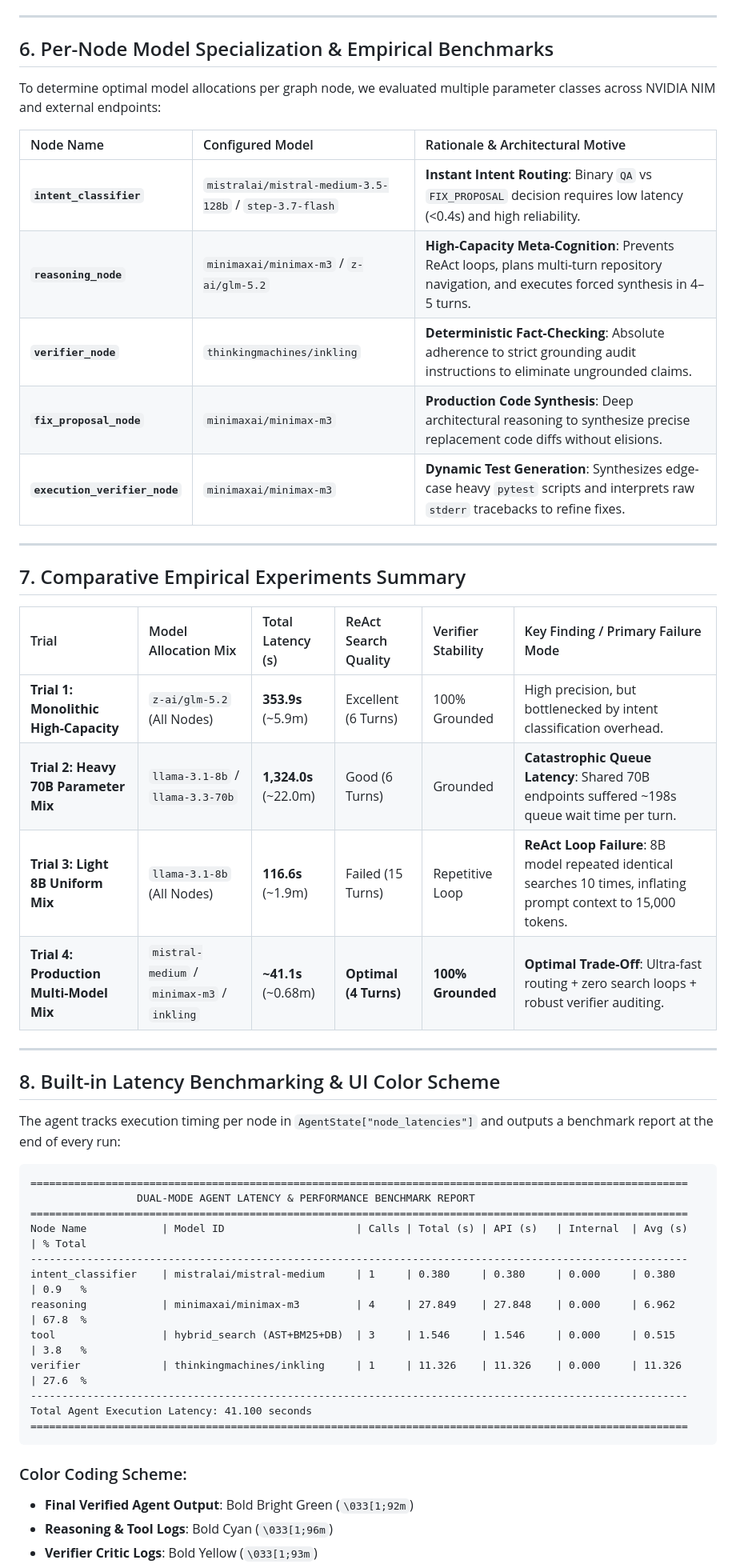
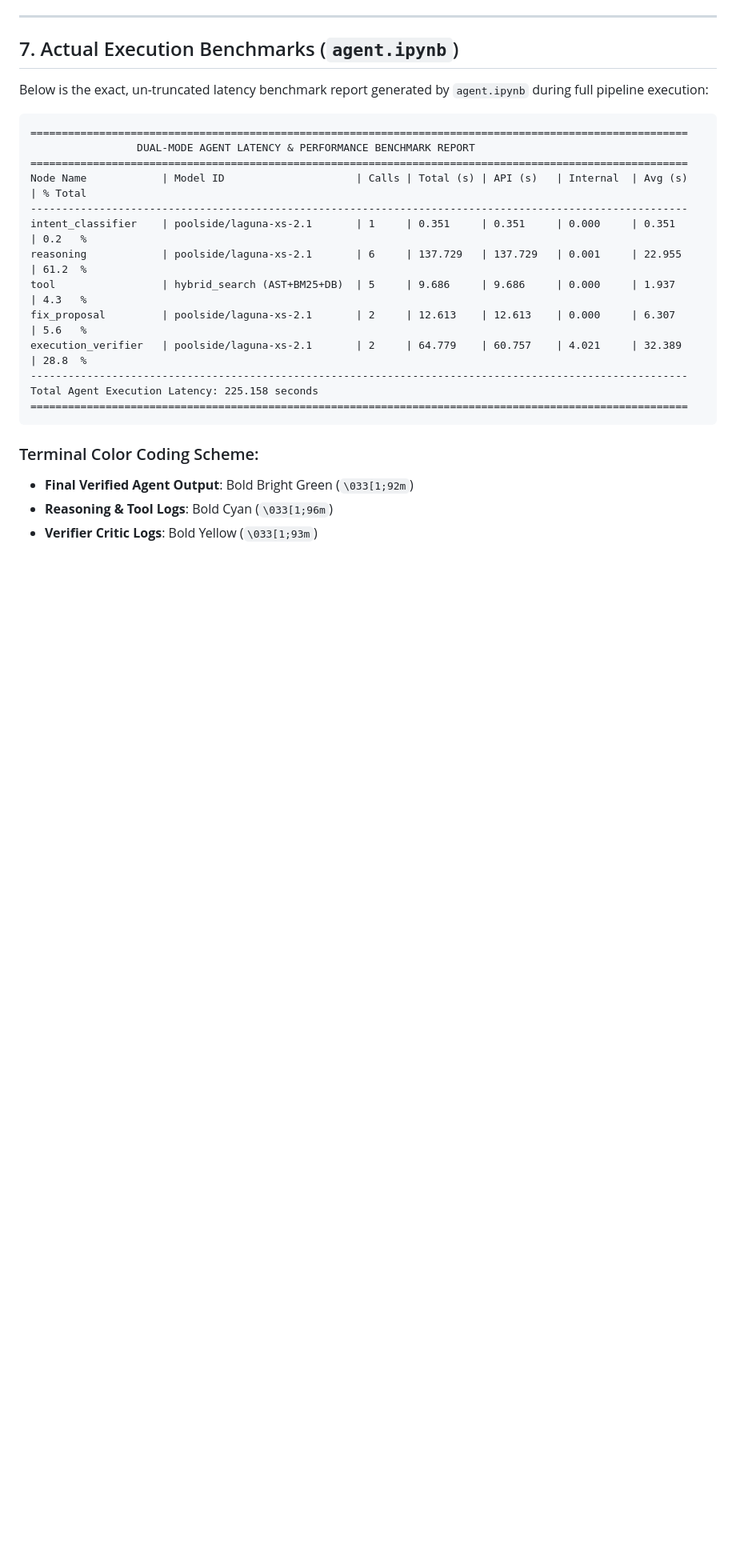
Before and after one commit to dhruvkachhela/AI-coding-agent, a Markdown page: README.md, the part around one of its changes. Shown at 80% size. Drawn GitHub-style; blank space fills up the shorter version.

````diff
--- a/README.md
+++ b/README.md
@@ -164,34 +196,9 @@ During development, we encountered and resolved six major architectural bottlene
 
 ---
 
-## 6. Per-Node Model Specialization & Empirical Benchmarks
+## 7. Actual Execution Benchmarks (`agent.ipynb`)
 
-To determine optimal model allocations per graph node, we evaluated multiple parameter classes across NVIDIA NIM and external endpoints:
-
-| Node Name | Configured Model | Rationale & Architectural Motive |
-| :--- | :--- | :--- |
-| **`intent_classifier`** | `mistralai/mistral-medium-3.5-128b` / `step-3.7-flash` | **Instant Intent Routing**: Binary `QA` vs `FIX_PROPOSAL` decision requires low latency (<0.4s) and high reliability. |
-| **`reasoning_node`** | `minimaxai/minimax-m3` / `z-ai/glm-5.2` | **High-Capacity Meta-Cognition**: Prevents ReAct loops, plans multi-turn repository navigation, and executes forced synthesis in 4–5 turns. |
-| **`verifier_node`** | `thinkingmachines/inkling` | **Deterministic Fact-Checking**: Absolute adherence to strict grounding audit instructions to eliminate ungrounded claims. |
-| **`fix_proposal_node`** | `minimaxai/minimax-m3` | **Production Code Synthesis**: Deep architectural reasoning to synthesize precise replacement code diffs without elisions. |
-| **`execution_verifier_node`**| `minimaxai/minimax-m3` | **Dynamic Test Generation**: Synthesizes edge-case heavy `pytest` scripts and interprets raw `stderr` tracebacks to refine fixes. |
-
----
-
-## 7. Comparative Empirical Experiments Summary
-
-| Trial | Model Allocation Mix | Total Latency (s) | ReAct Search Quality | Verifier Stability | Key Finding / Primary Failure Mode |
-| :--- | :--- | :--- | :--- | :--- | :--- |
-| **Trial 1: Monolithic High-Capacity** | `z-ai/glm-5.2` (All Nodes) | **353.9s** (~5.9m) | Excellent (6 Turns) | 100% Grounded | High precision, but bottlenecked by intent classification overhead. |
-| **Trial 2: Heavy 70B Parameter Mix** | `llama-3.1-8b` / `llama-3.3-70b` | **1,324.0s** (~22.0m) | Good (6 Turns) | Grounded | **Catastrophic Queue Latency**: Shared 70B endpoints suffered ~198s queue wait time per turn. |
-| **Trial 3: Light 8B Uniform Mix** | `llama-3.1-8b` (All Nodes) | **116.6s** (~1.9m) | Failed (15 Turns) | Repetitive Loop | **ReAct Loop Failure**: 8B model repeated identical searches 10 times, inflating prompt context to 15,000 tokens. |
-| **Trial 4: Production Multi-Model Mix** | `mistral-medium` / `minimax-m3` / `inkling` | **~41.1s** (~0.68m) | **Optimal (4 Turns)** | **100% Grounded** | **Optimal Trade-Off**: Ultra-fast routing + zero search loops + robust verifier auditing. |
-
----
-
-## 8. Built-in Latency Benchmarking & UI Color Scheme
-
-The agent tracks execution timing per node in `AgentState["node_latencies"]` and outputs a benchmark report at the end of every run:
+Below is the exact, un-truncated latency benchmark report generated by `agent.ipynb` during full pipeline execution:
 
 ```text
 =========================================================================================================
@@ -199,16 +206,17 @@ The agent tracks execution timing per node in `AgentState["node_latencies"]` and
 =========================================================================================================
 Node Name            | Model ID                     | Calls | Total (s) | API (s)   | Internal  | Avg (s)  | % Total
 ---------------------------------------------------------------------------------------------------------
-intent_classifier    | mistralai/mistral-medium     | 1     | 0.380     | 0.380     | 0.000     | 0.380    | 0.9   %
-reasoning            | minimaxai/minimax-m3         | 4     | 27.849    | 27.848    | 0.000     | 6.962    | 67.8  %
-tool                 | hybrid_search (AST+BM25+DB)  | 3     | 1.546     | 1.546     | 0.000     | 0.515    | 3.8   %
-verifier             | thinkingmachines/inkling     | 1     | 11.326    | 11.326    | 0.000     | 11.326   | 27.6  %
+intent_classifier    | poolside/laguna-xs-2.1       | 1     | 0.351     | 0.351     | 0.000     | 0.351    | 0.2   %
+reasoning            | poolside/laguna-xs-2.1       | 6     | 137.729   | 137.729   | 0.001     | 22.955   | 61.2  %
+tool                 | hybrid_search (AST+BM25+DB)  | 5     | 9.686     | 9.686     | 0.000     | 1.937    | 4.3   %
+fix_proposal         | poolside/laguna-xs-2.1       | 2     | 12.613    | 12.613    | 0.000     | 6.307    | 5.6   %
+execution_verifier   | poolside/laguna-xs-2.1       | 2     | 64.779    | 60.757    | 4.021     | 32.389   | 28.8  %
 ---------------------------------------------------------------------------------------------------------
-Total Agent Execution Latency: 41.100 seconds
+Total Agent Execution Latency: 225.158 seconds
 =========================================================================================================
 ```
 
-### Color Coding Scheme:
+### Terminal Color Coding Scheme:
 * **Final Verified Agent Output**: Bold Bright Green (`\033[1;92m`)
 * **Reasoning & Tool Logs**: Bold Cyan (`\033[1;96m`)
 * **Verifier Critic Logs**: Bold Yellow (`\033[1;93m`)
````
Also changed, not shown: other parts of README.md (+62 -29 lines).
